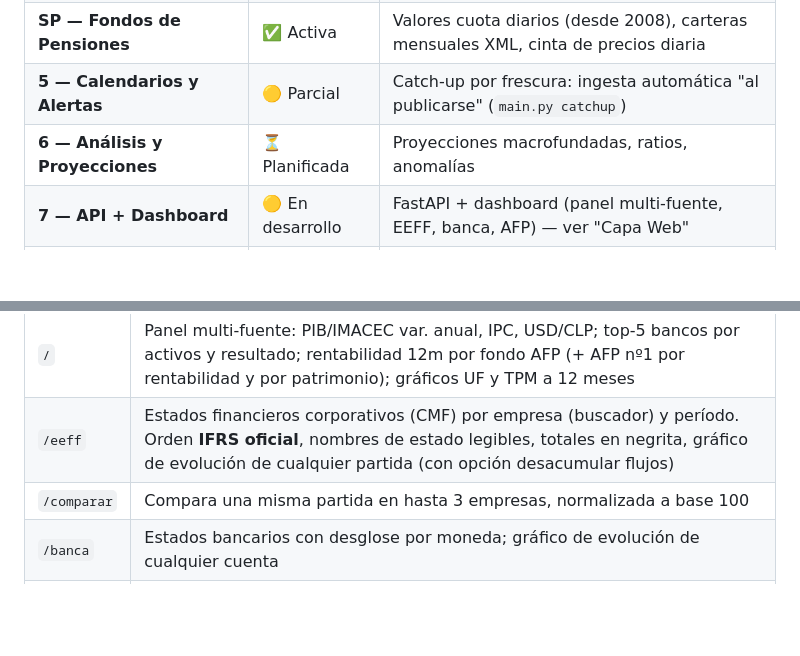
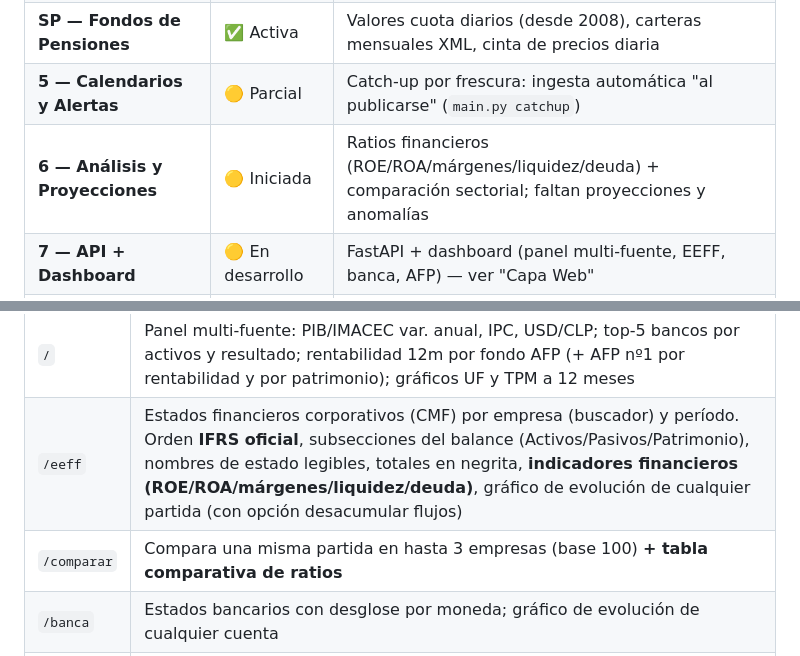
Before and after one commit to migbravoduk/INF_FIN_IA, a Markdown page: README.md, 2 parts joined by grey strips. Drawn GitHub-style; blank space fills up the shorter version.

Commit message:
docs: README/CLAUDE al día (Fase 6 iniciada: ratios + comparación sectorial)
Co-Authored-By: Claude Opus 4.8 <noreply@anthropic.com>

```diff
--- a/README.md
+++ b/README.md
@@ -28,7 +28,7 @@ STORYTELLING (dashboard web, API REST, reportes Jules)
 | **4 — CMF: Bancos e Inst. Financieras** | ✅ Activa | Ingesta mensual de balances y resultados con desglose por moneda desde la API REST SBIFv3 |
 | **SP — Fondos de Pensiones** | ✅ Activa | Valores cuota diarios (desde 2008), carteras mensuales XML, cinta de precios diaria |
 | **5 — Calendarios y Alertas** | 🟡 Parcial | Catch-up por frescura: ingesta automática "al publicarse" (`main.py catchup`) |
-| **6 — Análisis y Proyecciones** | ⏳ Planificada | Proyecciones macrofundadas, ratios, anomalías |
+| **6 — Análisis y Proyecciones** | 🟡 Iniciada | Ratios financieros (ROE/ROA/márgenes/liquidez/deuda) + comparación sectorial; faltan proyecciones y anomalías |
 | **7 — API + Dashboard** | 🟡 En desarrollo | FastAPI + dashboard (panel multi-fuente, EEFF, banca, AFP) — ver "Capa Web" |
 | **8 — Storytelling / Jules** | ⏳ Planificada | Reportes narrativos automáticos con LLM |
 
@@ -243,8 +243,8 @@ Vistas disponibles:
 | Ruta | Descripción |
 |---|---|
 | `/` | Panel multi-fuente: PIB/IMACEC var. anual, IPC, USD/CLP; top-5 bancos por activos y resultado; rentabilidad 12m por fondo AFP (+ AFP nº1 por rentabilidad y por patrimonio); gráficos UF y TPM a 12 meses |
-| `/eeff` | Estados financieros corporativos (CMF) por empresa (buscador) y período. Orden **IFRS oficial**, nombres de estado legibles, totales en negrita, gráfico de evolución de cualquier partida (con opción desacumular flujos) |
-| `/comparar` | Compara una misma partida en hasta 3 empresas, normalizada a base 100 |
+| `/eeff` | Estados financieros corporativos (CMF) por empresa (buscador) y período. Orden **IFRS oficial**, subsecciones del balance (Activos/Pasivos/Patrimonio), nombres de estado legibles, totales en negrita, **indicadores financieros (ROE/ROA/márgenes/liquidez/deuda)**, gráfico de evolución de cualquier partida (con opción desacumular flujos) |
+| `/comparar` | Compara una misma partida en hasta 3 empresas (base 100) **+ tabla comparativa de ratios** |
 | `/banca` | Estados bancarios con desglose por moneda; gráfico de evolución de cualquier cuenta |
 | `/afp` | Evolución de fondos de pensiones: una AFP/un fondo, comparar fondos, comparar AFP; métrica valor cuota / patrimonio / participación de mercado; rentabilidad nominal vs real; composición de cartera |
 | `/docs` | Swagger de la API REST (`/api/...`) |
```
Also changed, not shown: CLAUDE.md (+11 -3 lines).
